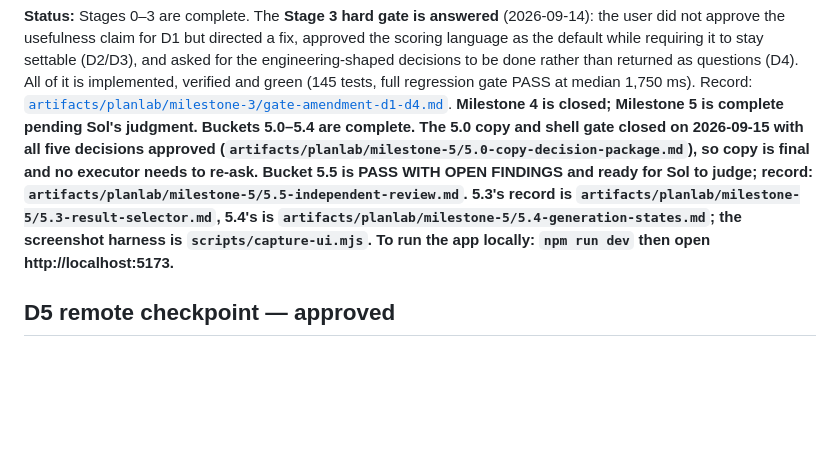
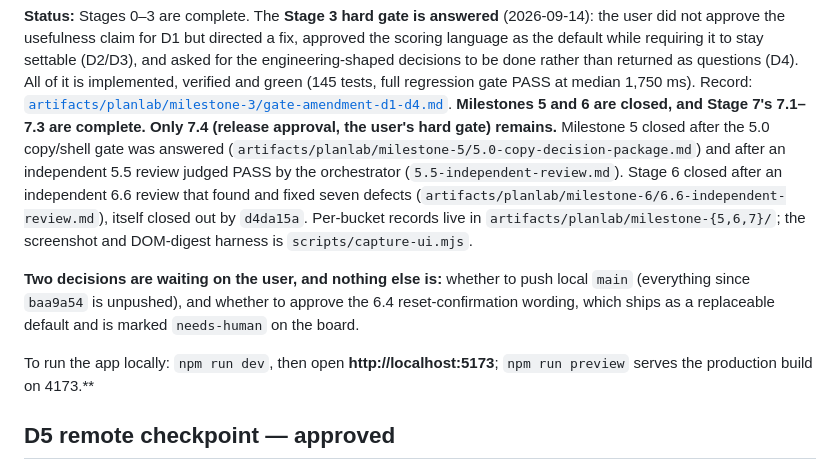
Before and after one commit to Ponti23/floor-plan-generator-v2, a Markdown page: HANDOFF.md, the part around the change. Drawn GitHub-style; blank space fills up the shorter version.

```diff
--- a/HANDOFF.md
+++ b/HANDOFF.md
@@ -60,16 +60,20 @@ default while requiring it to stay settable (D2/D3), and asked for the engineeri
 to be done rather than returned as questions (D4). All of it is implemented, verified and green
 (145 tests, full regression gate PASS at median 1,750 ms). Record:
 [`artifacts/planlab/milestone-3/gate-amendment-d1-d4.md`](artifacts/planlab/milestone-3/gate-amendment-d1-d4.md).
-**Milestone 4 is closed; Milestone 5 is complete pending Sol's judgment. Buckets 5.0–5.4 are
-complete. The 5.0 copy
-and shell gate closed on 2026-09-15 with all five decisions approved
-(`artifacts/planlab/milestone-5/5.0-copy-decision-package.md`), so copy is final and no executor needs
-to re-ask. Bucket 5.5 is **PASS WITH OPEN FINDINGS** and ready for Sol to judge; record:
-`artifacts/planlab/milestone-5/5.5-independent-review.md`. 5.3's record is
-`artifacts/planlab/milestone-5/5.3-result-selector.md`, 5.4's is
-`artifacts/planlab/milestone-5/5.4-generation-states.md`; the screenshot harness is
-`scripts/capture-ui.mjs`. To run the app locally: `npm run dev` then open
-http://localhost:5173.**
+**Milestones 5 and 6 are closed, and Stage 7's 7.1–7.3 are complete. Only 7.4 (release approval,
+the user's hard gate) remains.** Milestone 5 closed after the 5.0 copy/shell gate was answered
+(`artifacts/planlab/milestone-5/5.0-copy-decision-package.md`) and after an independent 5.5 review
+judged PASS by the orchestrator (`5.5-independent-review.md`). Stage 6 closed after an independent
+6.6 review that found and fixed seven defects (`artifacts/planlab/milestone-6/6.6-independent-review.md`),
+itself closed out by `d4da15a`. Per-bucket records live in `artifacts/planlab/milestone-{5,6,7}/`; the
+screenshot and DOM-digest harness is `scripts/capture-ui.mjs`.
+
+**Two decisions are waiting on the user, and nothing else is:** whether to push local `main`
+(everything since `baa9a54` is unpushed), and whether to approve the 6.4 reset-confirmation wording,
+which ships as a replaceable default and is marked `needs-human` on the board.
+
+To run the app locally: `npm run dev`, then open **http://localhost:5173**; `npm run preview` serves
+the production build on 4173.**
 
 ## D5 remote checkpoint — approved
 
```
Also changed, not shown: DELEGATION-PLAN.md (+9 -9 lines), knowledge/PROGRESS.md (+19 -13 lines).
